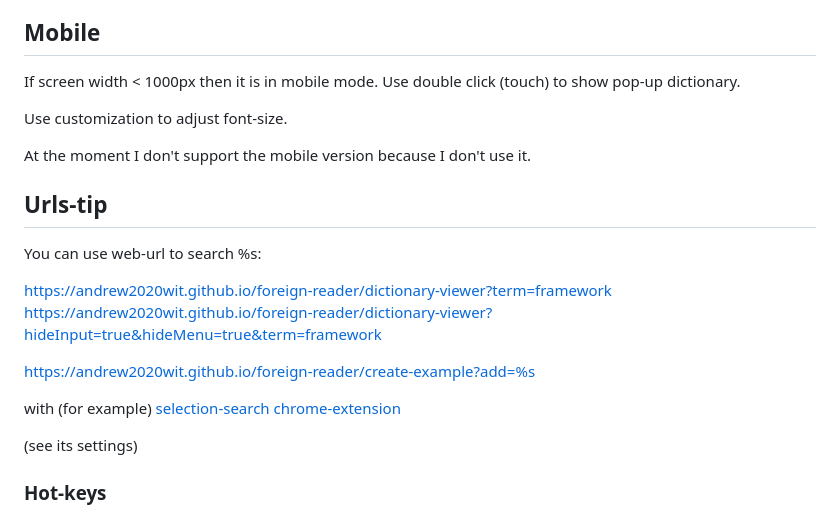
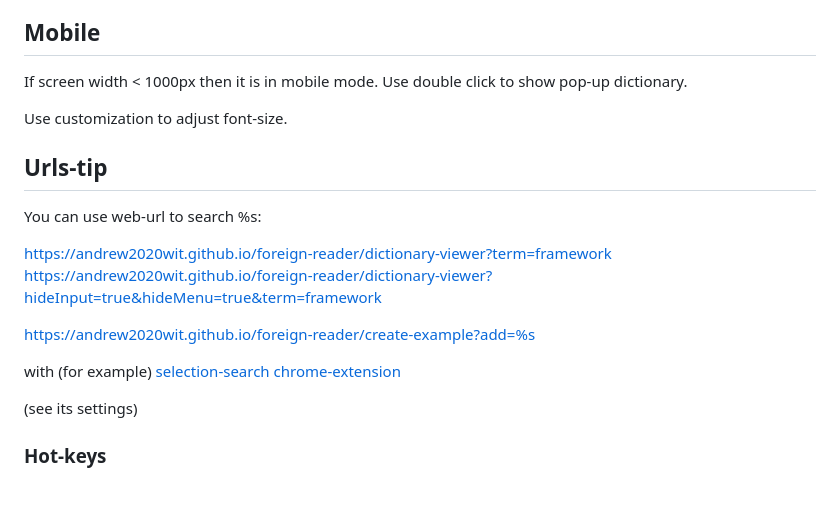
Before and after one commit to andrew2020wit/foreign-reader, a Markdown page: README.md, the part around the change. Rendered like a GitHub page; blank space fills up the shorter version.

```diff
--- a/README.md
+++ b/README.md
@@ -129,11 +129,9 @@ For example "Microsoft Andrew Online (Natural)"
 ## Mobile
 
 If screen width < 1000px then it is in mobile mode.
-Use double click (touch) to show pop-up dictionary.
+Use double click to show pop-up dictionary.
 
 Use customization to adjust font-size.
-
-At the moment I don't support the mobile version because I don't use it.
 
 ## Urls-tip
 
@@ -144,8 +142,7 @@ https://andrew2020wit.github.io/foreign-reader/dictionary-viewer?hideInput=true&
 
 https://andrew2020wit.github.io/foreign-reader/create-example?add=%s
 
-with (for
-example) [selection-search chrome-extension](https://chromewebstore.google.com/detail/selection-search/gipnlpdeieaidmmeaichnddnmjmcakoe)
+with (for example) [selection-search chrome-extension](https://chromewebstore.google.com/detail/selection-search/gipnlpdeieaidmmeaichnddnmjmcakoe)
 
 (see its settings)
 
```
